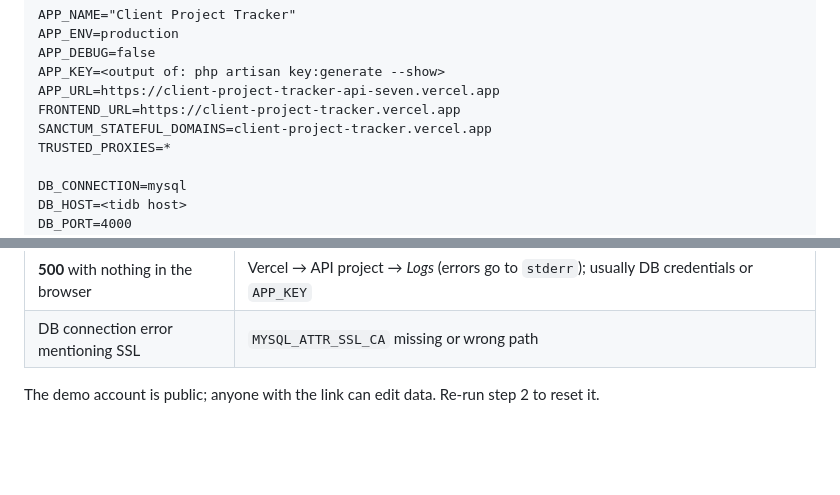
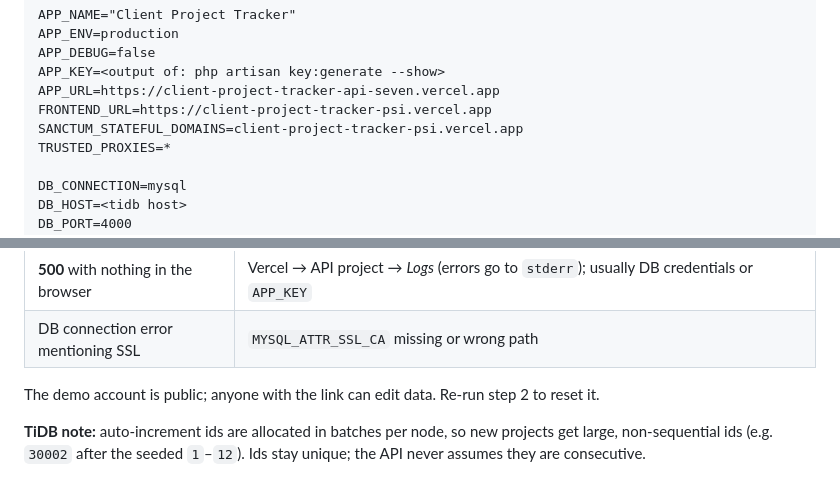
Before and after one commit to Adrianne1001/Task-Management, a Markdown page: docs/DEPLOYMENT.md, 2 parts joined by grey strips. Rendered like a GitHub page; blank space fills up the shorter version.

```diff
--- a/docs/DEPLOYMENT.md
+++ b/docs/DEPLOYMENT.md
@@ -51,8 +51,8 @@ APP_ENV=production
 APP_DEBUG=false
 APP_KEY=<output of: php artisan key:generate --show>
 APP_URL=https://client-project-tracker-api-seven.vercel.app
-FRONTEND_URL=https://client-project-tracker.vercel.app
-SANCTUM_STATEFUL_DOMAINS=client-project-tracker.vercel.app
+FRONTEND_URL=https://client-project-tracker-psi.vercel.app
+SANCTUM_STATEFUL_DOMAINS=client-project-tracker-psi.vercel.app
 TRUSTED_PROXIES=*
 
 DB_CONNECTION=mysql
@@ -107,3 +107,6 @@ Project names are global; if one is taken Vercel appends a suffix. Then:
 | DB connection error mentioning SSL | `MYSQL_ATTR_SSL_CA` missing or wrong path |
 
 The demo account is public; anyone with the link can edit data. Re-run step 2 to reset it.
+
+**TiDB note:** auto-increment ids are allocated in batches per node, so new projects get large, non-sequential ids
+(e.g. `30002` after the seeded `1`–`12`). Ids stay unique; the API never assumes they are consecutive.
```
Also changed, not shown: other parts of docs/DEPLOYMENT.md (+1 -1 lines), PLAN.md (+3 -2 lines), README.md (+2 -1 lines).
